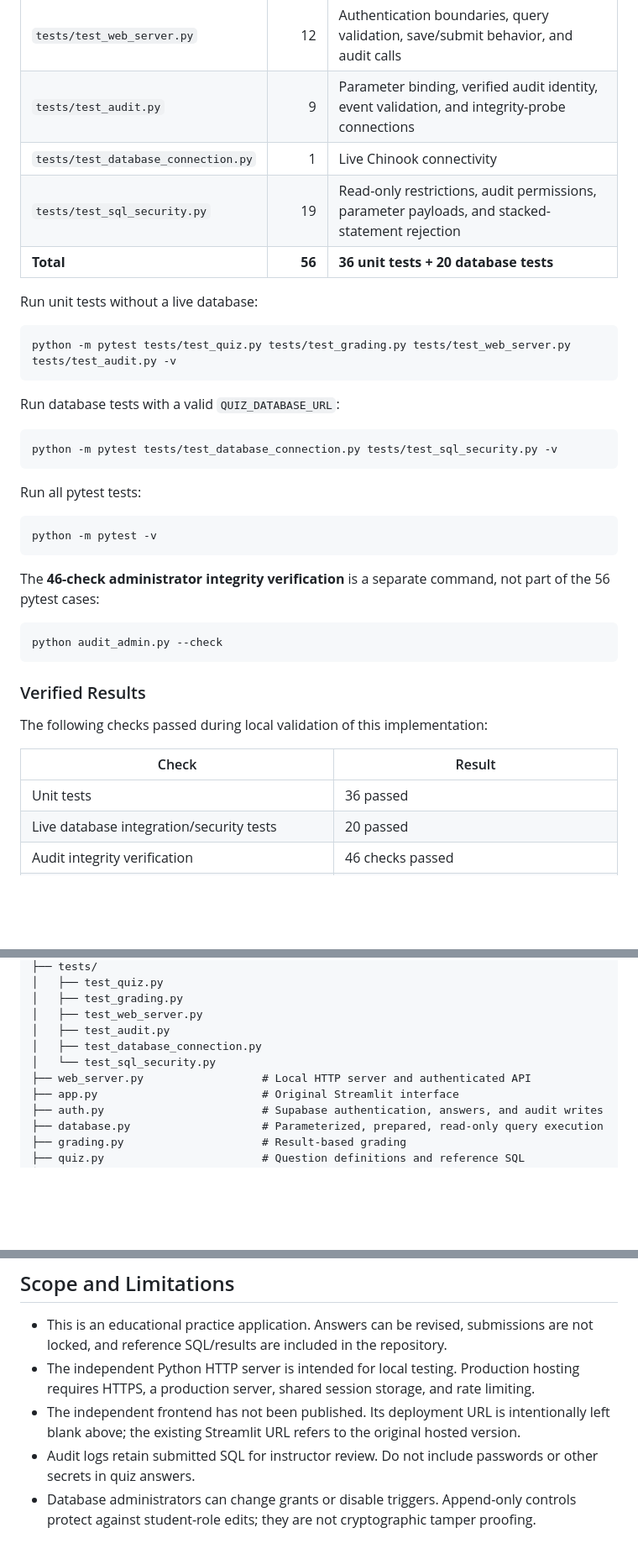
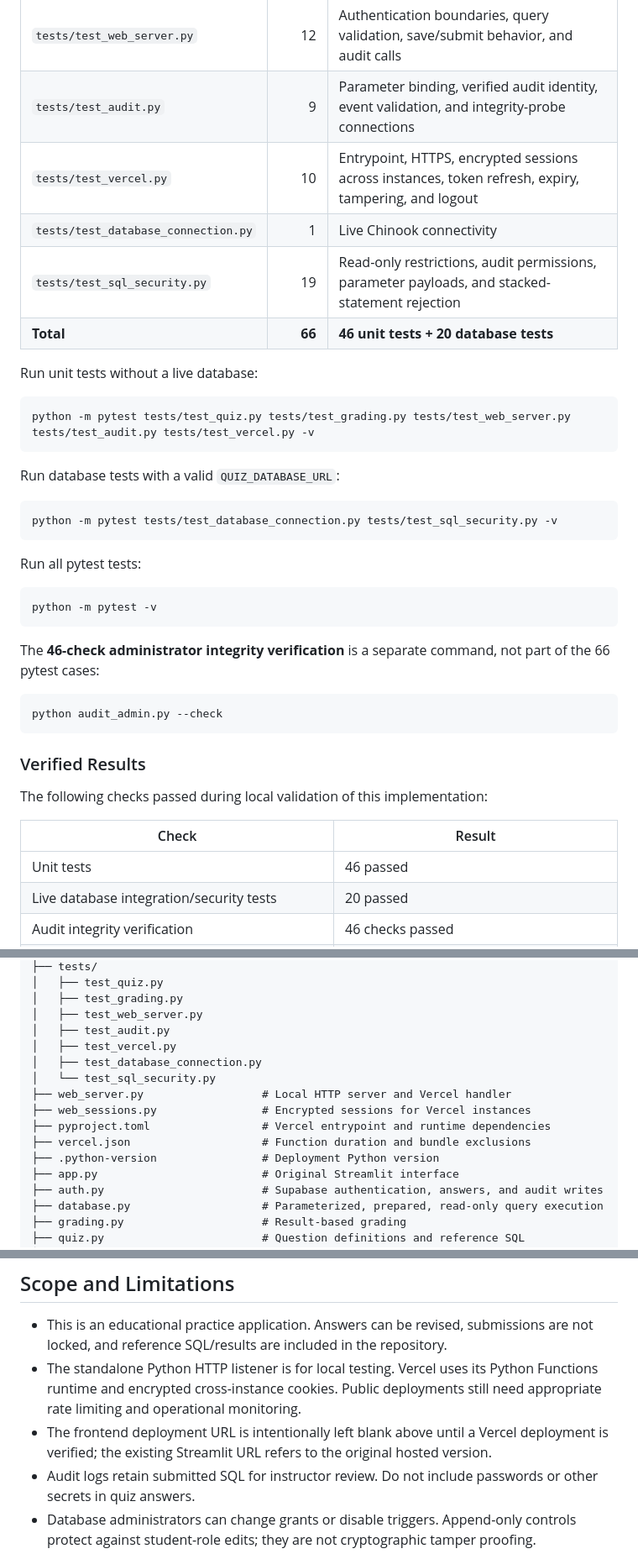
Before and after one commit to yihanc09/IDS706-SQL-Quiz, a Markdown page: README.md, 3 parts joined by grey strips. Shown at 84% size. GitHub-like rendering; blank space fills up the shorter version.

````diff
--- a/README.md
+++ b/README.md
@@ -248,14 +292,15 @@ The limit must be between 1 and 100. These commands require the backend `DATABAS
 | `tests/test_grading.py` | 8 | Correct results and grading edge cases |
 | `tests/test_web_server.py` | 12 | Authentication boundaries, query validation, save/submit behavior, and audit calls |
 | `tests/test_audit.py` | 9 | Parameter binding, verified audit identity, event validation, and integrity-probe connections |
+| `tests/test_vercel.py` | 10 | Entrypoint, HTTPS, encrypted sessions across instances, token refresh, expiry, tampering, and logout |
 | `tests/test_database_connection.py` | 1 | Live Chinook connectivity |
 | `tests/test_sql_security.py` | 19 | Read-only restrictions, audit permissions, parameter payloads, and stacked-statement rejection |
-| **Total** | **56** | **36 unit tests + 20 database tests** |
+| **Total** | **66** | **46 unit tests + 20 database tests** |
 
 Run unit tests without a live database:
 
 ```bash
-python -m pytest tests/test_quiz.py tests/test_grading.py tests/test_web_server.py tests/test_audit.py -v
+python -m pytest tests/test_quiz.py tests/test_grading.py tests/test_web_server.py tests/test_audit.py tests/test_vercel.py -v
 ```
 
 Run database tests with a valid `QUIZ_DATABASE_URL`:
@@ -270,7 +315,7 @@ Run all pytest tests:
 python -m pytest -v
 ```
 
-The **46-check administrator integrity verification** is a separate command, not part of the 56 pytest cases:
+The **46-check administrator integrity verification** is a separate command, not part of the 66 pytest cases:
 
 ```bash
 python audit_admin.py --check
@@ -282,7 +327,7 @@ The following checks passed during local validation of this implementation:
 
 | Check | Result |
 |---|---|
-| Unit tests | 36 passed |
+| Unit tests | 46 passed |
 | Live database integration/security tests | 20 passed |
 | Audit integrity verification | 46 checks passed |
 | Actual student-role UPDATE, DELETE, and TRUNCATE attempts | Rejected for `quiz_reader`, `authenticated`, and `anon` |
@@ -321,9 +366,14 @@ IDS706-SQL-Quiz/
 │   ├── test_grading.py
 │   ├── test_web_server.py
 │   ├── test_audit.py
+│   ├── test_vercel.py
 │   ├── test_database_connection.py
 │   └── test_sql_security.py
-├── web_server.py                  # Local HTTP server and authenticated API
+├── web_server.py                  # Local HTTP server and Vercel handler
+├── web_sessions.py                # Encrypted sessions for Vercel instances
+├── pyproject.toml                 # Vercel entrypoint and runtime dependencies
+├── vercel.json                    # Function duration and bundle exclusions
+├── .python-version                # Deployment Python version
 ├── app.py                         # Original Streamlit interface
 ├── auth.py                        # Supabase authentication, answers, and audit writes
 ├── database.py                    # Parameterized, prepared, read-only query execution
@@ -340,7 +390,7 @@ IDS706-SQL-Quiz/
 ## Scope and Limitations
 
 - This is an educational practice application. Answers can be revised, submissions are not locked, and reference SQL/results are included in the repository.
-- The independent Python HTTP server is intended for local testing. Production hosting requires HTTPS, a production server, shared session storage, and rate limiting.
-- The independent frontend has not been published. Its deployment URL is intentionally left blank above; the existing Streamlit URL refers to the original hosted version.
+- The standalone Python HTTP listener is for local testing. Vercel uses its Python Functions runtime and encrypted cross-instance cookies. Public deployments still need appropriate rate limiting and operational monitoring.
+- The frontend deployment URL is intentionally left blank above until a Vercel deployment is verified; the existing Streamlit URL refers to the original hosted version.
 - Audit logs retain submitted SQL for instructor review. Do not include passwords or other secrets in quiz answers.
 - Database administrators can change grants or disable triggers. Append-only controls protect against student-role edits; they are not cryptographic tamper proofing.
````
Also changed, not shown: other parts of README.md (+47 -3 lines).
